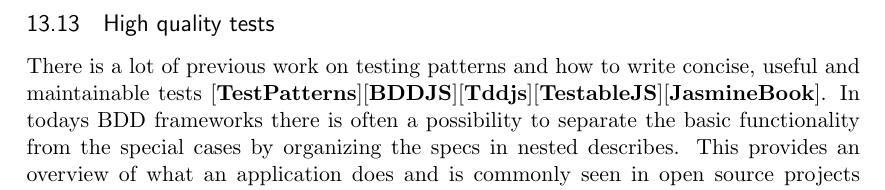
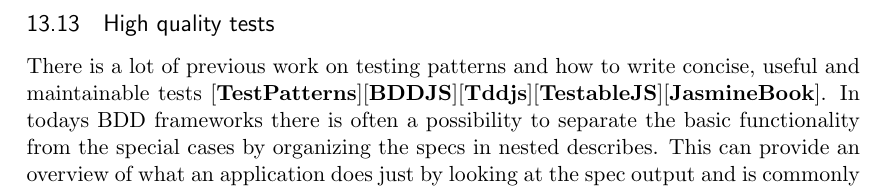
Before and after one commit to emilwall/exjobb, a LaTeX thesis (exjobb_thesis_emilwall.tex): part of page 36 of 36, cut so that both start at the same text. Compiled offline with pdfLaTeX.

Commit message:
Spec output

```diff
--- a/exjobb_thesis_emilwall.tex
+++ b/exjobb_thesis_emilwall.tex
@@ -566,7 +566,7 @@
 \subsection{High quality tests}
 \label{HighQuality}
 
-There is a lot of previous work on testing patterns and how to write concise, useful and maintainable tests \cite[part~III]{TestPatterns}\cite[ch.~3-5]{BDDJS}\cite[p.~461-474]{Tddjs}\cite[p.~86-87]{TestableJS}\cite[p.~13-14]{JasmineBook}. In todays BDD frameworks there is often a possibility to separate the basic functionality from the special cases by organizing the specs in nested describes. This provides an overview of what an application does and is commonly seen in open source projects \cite[question~42]{Stenmark}.
+There is a lot of previous work on testing patterns and how to write concise, useful and maintainable tests \cite[part~III]{TestPatterns}\cite[ch.~3-5]{BDDJS}\cite[p.~461-474]{Tddjs}\cite[p.~86-87]{TestableJS}\cite[p.~13-14]{JasmineBook}. In todays BDD frameworks there is often a possibility to separate the basic functionality from the special cases by organizing the specs in nested describes. This can provide an overview of what an application does just by looking at the spec output and is commonly seen in open source projects \cite[question~42]{Stenmark}.
 
 \printbibliography
 
```
